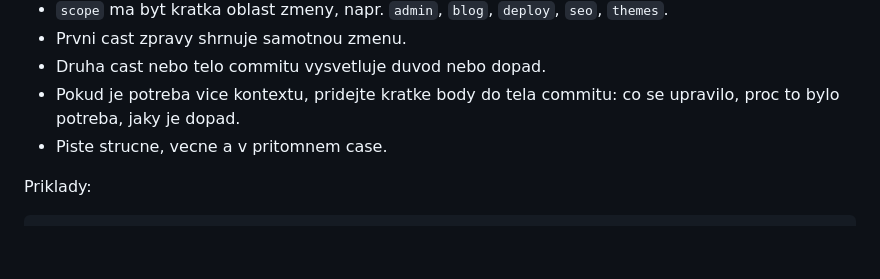
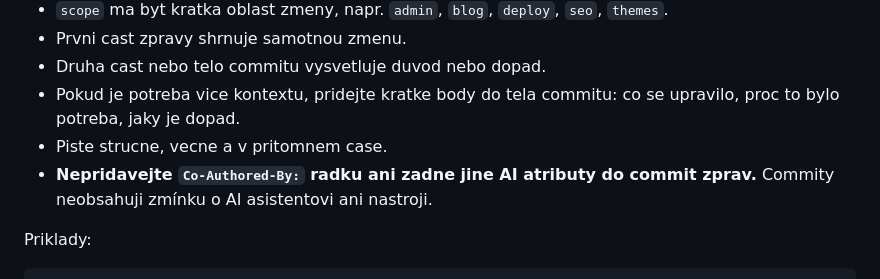
Before and after one commit to sigurdcz/rbvideosphotos, a Markdown page: INSTRUCTIONS.md, the part around the change. GitHub-like rendering; blank space fills up the shorter version.

Commit message:
docs(instructions): forbid Co-Authored-By AI attribution in commit messages

```diff
--- a/INSTRUCTIONS.md
+++ b/INSTRUCTIONS.md
@@ -74,6 +74,7 @@ Tento soubor je obecny pracovni navod pro vsechny AI asistenty i lidske vyvojare
 - Druha cast nebo telo commitu vysvetluje duvod nebo dopad.
 - Pokud je potreba vice kontextu, pridejte kratke body do tela commitu: co se upravilo, proc to bylo potreba, jaky je dopad.
 - Piste strucne, vecne a v pritomnem case.
+- **Nepridavejte `Co-Authored-By:` radku ani zadne jine AI atributy do commit zprav.** Commity neobsahuji zmínku o AI asistentovi ani nastroji.
 
 Priklady:
 
```
